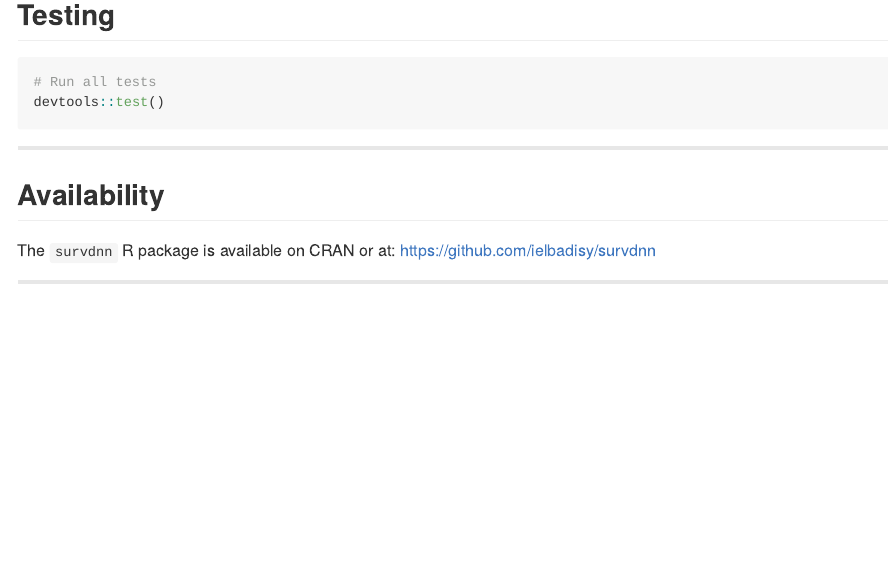
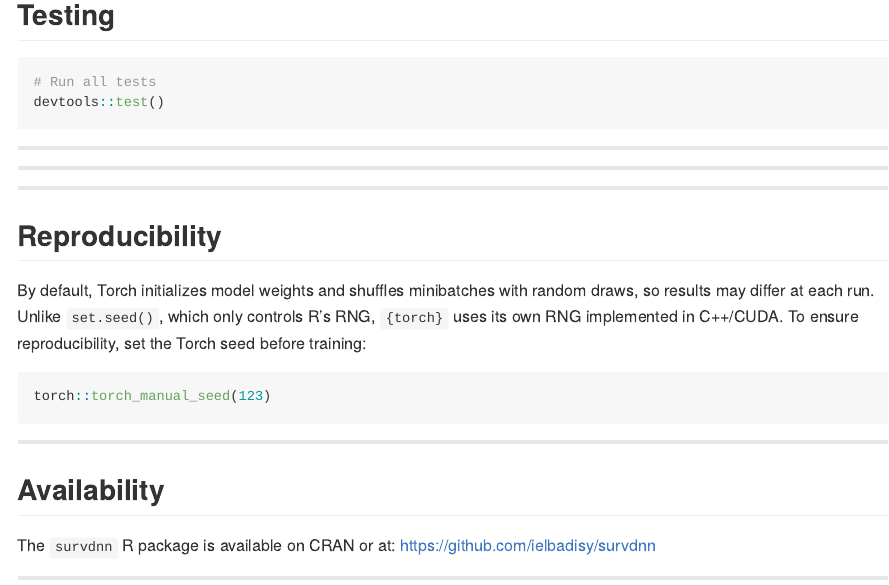
Before and after one commit to ielbadisy/survdnn, an R Markdown document (README.Rmd): the page in a window 1100 px wide, from 5570 px down. The pictures show the output file README.html that the author committed with the source, opened offline.

Commit message:
add reproducibility note to README

````diff
--- a/README.Rmd
+++ b/README.Rmd
@@ -192,6 +192,23 @@ devtools::test()
 ---
 
 
+
+---
+
+
+---
+
+## Reproducibility
+
+By default, Torch initializes model weights and shuffles minibatches with random draws, so results may differ at each run.
+Unlike `set.seed()`, which only controls R’s RNG, `{torch}` uses its own RNG implemented in C++/CUDA. To ensure reproducibility, set the Torch seed before training:
+
+```{r}
+torch::torch_manual_seed(123)
+```
+
+---
+
 ## Availability
 
 The `survdnn` R package is available on CRAN or at: https://github.com/ielbadisy/survdnn
````
Also changed, not shown: README.html, README.md, README_files/figure-gfm/unnamed-chunk-10-1.png, README_files/figure-gfm/unnamed-chunk-11-1.png.
